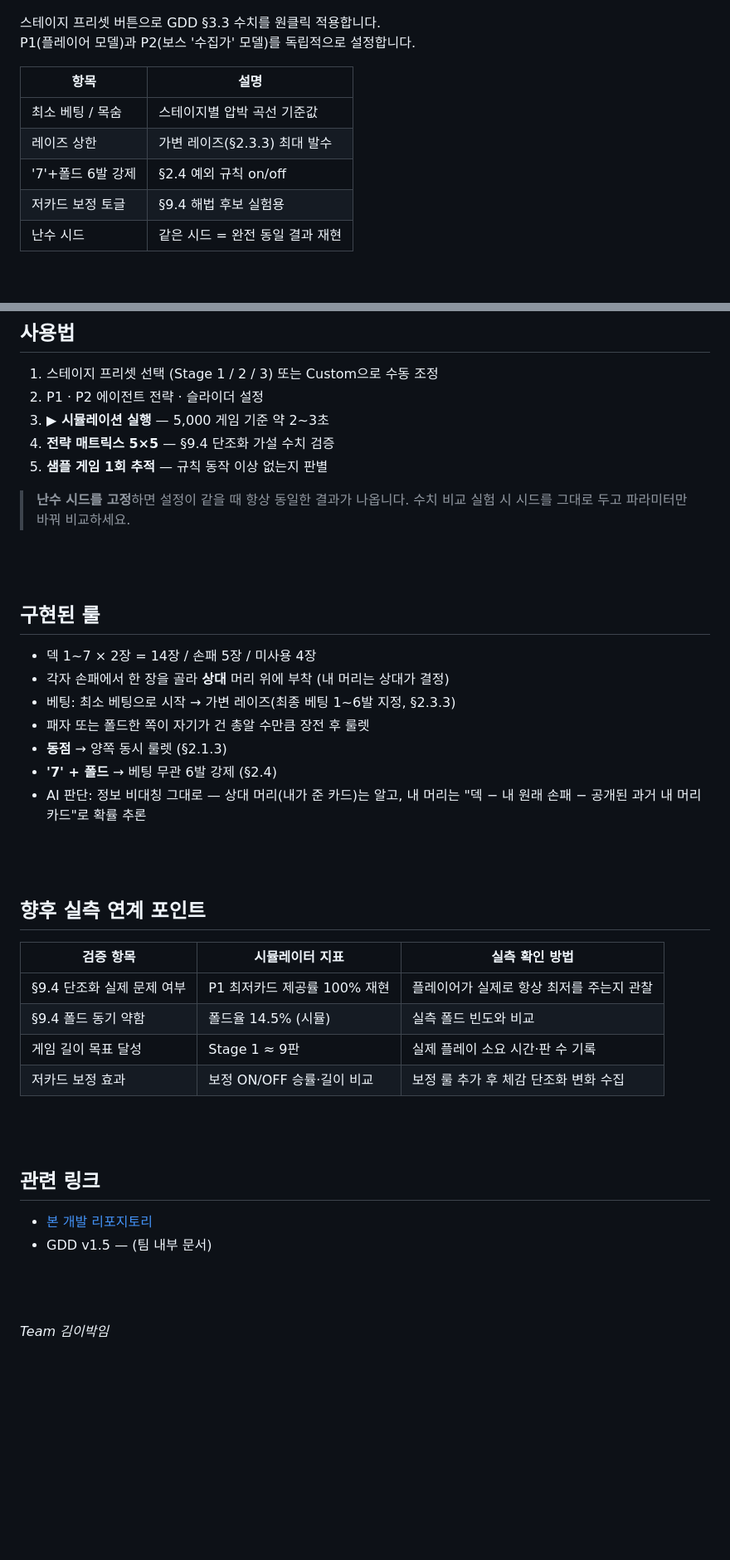
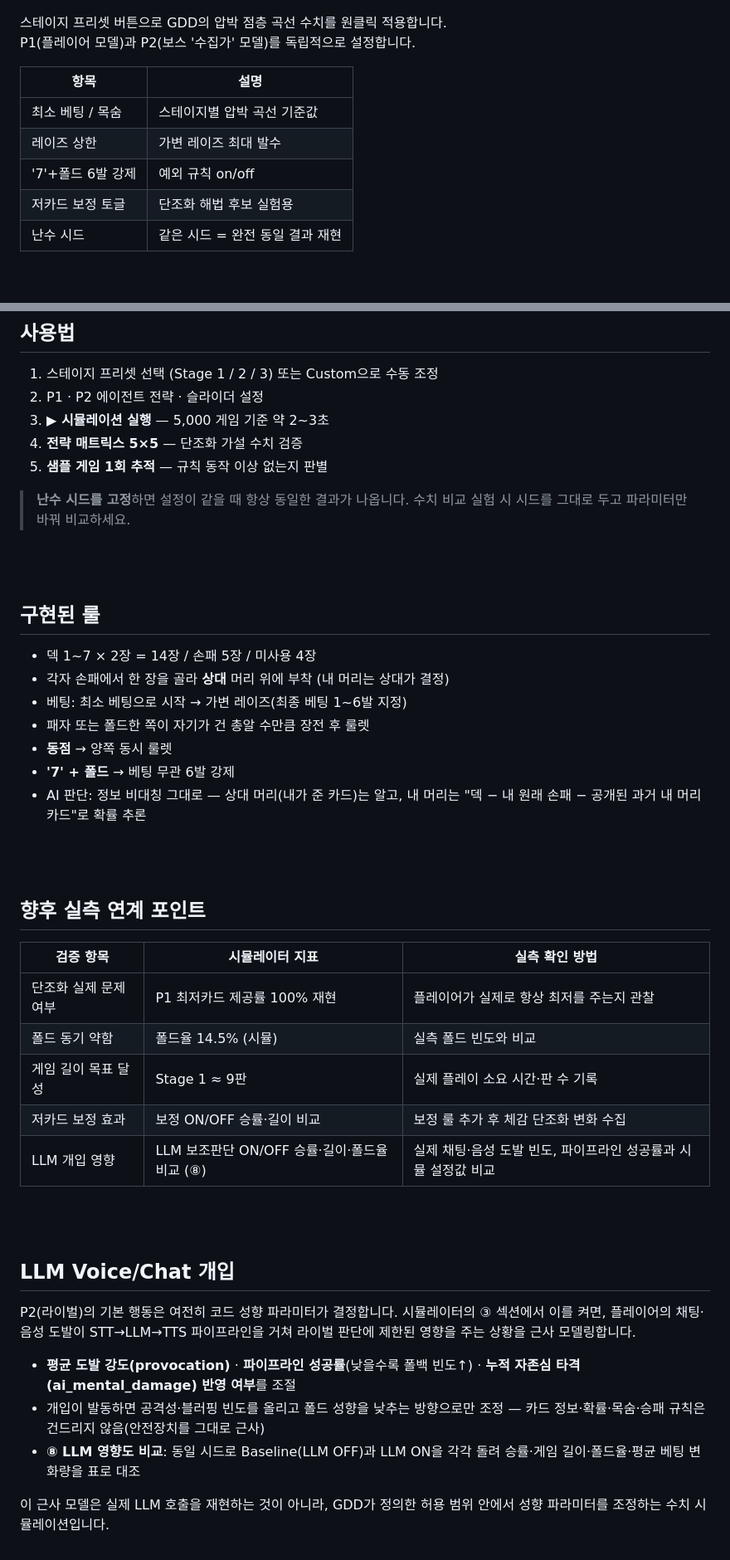
Before and after one commit to jjinzxx/showdown-balance, a Markdown page: README.md, 2 parts joined by grey strips. Shown at 83% size. Rendered like a GitHub page; blank space fills up the shorter version.

```diff
--- a/README.md
+++ b/README.md
@@ -49,15 +50,15 @@ showdown-balance/
 
 ![룰 설정 및 AI 에이전트 패널](docs/screenshots/01_config.png)
 
-스테이지 프리셋 버튼으로 GDD §3.3 수치를 원클릭 적용합니다.
+스테이지 프리셋 버튼으로 GDD의 압박 점층 곡선 수치를 원클릭 적용합니다.
 P1(플레이어 모델)과 P2(보스 '수집가' 모델)를 독립적으로 설정합니다.
 
 | 항목 | 설명 |
 |---|---|
 | 최소 베팅 / 목숨 | 스테이지별 압박 곡선 기준값 |
-| 레이즈 상한 | 가변 레이즈(§2.3.3) 최대 발수 |
-| '7'+폴드 6발 강제 | §2.4 예외 규칙 on/off |
-| 저카드 보정 토글 | §9.4 해법 후보 실험용 |
+| 레이즈 상한 | 가변 레이즈 최대 발수 |
+| '7'+폴드 6발 강제 | 예외 규칙 on/off |
+| 저카드 보정 토글 | 단조화 해법 후보 실험용 |
 | 난수 시드 | 같은 시드 = 완전 동일 결과 재현 |
 
 <br>
@@ -138,7 +139,7 @@ P1(플레이어 모델)과 P2(보스 '수집가' 모델)를 독립적으로 설
 1. 스테이지 프리셋 선택 (Stage 1 / 2 / 3) 또는 Custom으로 수동 조정
 2. P1 · P2 에이전트 전략 · 슬라이더 설정
 3. **▶ 시뮬레이션 실행** — 5,000 게임 기준 약 2~3초
-4. **전략 매트릭스 5×5** — §9.4 단조화 가설 수치 검증
+4. **전략 매트릭스 5×5** — 단조화 가설 수치 검증
 5. **샘플 게임 1회 추적** — 규칙 동작 이상 없는지 판별
 
 > **난수 시드를 고정**하면 설정이 같을 때 항상 동일한 결과가 나옵니다. 수치 비교 실험 시 시드를 그대로 두고 파라미터만 바꿔 비교하세요.
@@ -149,10 +150,10 @@ P1(플레이어 모델)과 P2(보스 '수집가' 모델)를 독립적으로 설
 
 - 덱 1~7 × 2장 = 14장 / 손패 5장 / 미사용 4장
 - 각자 손패에서 한 장을 골라 **상대** 머리 위에 부착 (내 머리는 상대가 결정)
-- 베팅: 최소 베팅으로 시작 → 가변 레이즈(최종 베팅 1~6발 지정, §2.3.3)
+- 베팅: 최소 베팅으로 시작 → 가변 레이즈(최종 베팅 1~6발 지정)
 - 패자 또는 폴드한 쪽이 자기가 건 총알 수만큼 장전 후 룰렛
-- **동점** → 양쪽 동시 룰렛 (§2.1.3)
-- **'7' + 폴드** → 베팅 무관 6발 강제 (§2.4)
+- **동점** → 양쪽 동시 룰렛
+- **'7' + 폴드** → 베팅 무관 6발 강제
 - AI 판단: 정보 비대칭 그대로 — 상대 머리(내가 준 카드)는 알고, 내 머리는 "덱 − 내 원래 손패 − 공개된 과거 내 머리 카드"로 확률 추론
 
 <br><br>
@@ -161,18 +162,20 @@ P1(플레이어 모델)과 P2(보스 '수집가' 모델)를 독립적으로 설
 
 | 검증 항목 | 시뮬레이터 지표 | 실측 확인 방법 |
 |---|---|---|
-| §9.4 단조화 실제 문제 여부 | P1 최저카드 제공률 100% 재현 | 플레이어가 실제로 항상 최저를 주는지 관찰 |
-| §9.4 폴드 동기 약함 | 폴드율 14.5% (시뮬) | 실측 폴드 빈도와 비교 |
+| 단조화 실제 문제 여부 | P1 최저카드 제공률 100% 재현 | 플레이어가 실제로 항상 최저를 주는지 관찰 |
+| 폴드 동기 약함 | 폴드율 14.5% (시뮬) | 실측 폴드 빈도와 비교 |
 | 게임 길이 목표 달성 | Stage 1 ≈ 9판 | 실제 플레이 소요 시간·판 수 기록 |
 | 저카드 보정 효과 | 보정 ON/OFF 승률·길이 비교 | 보정 룰 추가 후 체감 단조화 변화 수집 |
+| LLM 개입 영향 | LLM 보조판단 ON/OFF 승률·길이·폴드율 비교 (⑧) | 실제 채팅·음성 도발 빈도, 파이프라인 성공률과 시뮬 설정값 비교 |
 
 <br><br>
 
-## 관련 링크
+## LLM Voice/Chat 개입
 
-- [본 개발 리포지토리](https://github.com/jjinzxx/showdown)
-- GDD v1.5 — (팀 내부 문서)
+P2(라이벌)의 기본 행동은 여전히 코드 성향 파라미터가 결정합니다. 시뮬레이터의 ③ 섹션에서 이를 켜면, 플레이어의 채팅·음성 도발이 STT→LLM→TTS 파이프라인을 거쳐 라이벌 판단에 제한된 영향을 주는 상황을 근사 모델링합니다.
 
-<br><br>
+- **평균 도발 강도(provocation)** · **파이프라인 성공률**(낮을수록 폴백 빈도↑) · **누적 자존심 타격(ai_mental_damage) 반영 여부**를 조절
+- 개입이 발동하면 공격성·블러핑 빈도를 올리고 폴드 성향을 낮추는 방향으로만 조정 — 카드 정보·확률·목숨·승패 규칙은 건드리지 않음(안전장치를 그대로 근사)
+- **⑧ LLM 영향도 비교**: 동일 시드로 Baseline(LLM OFF)과 LLM ON을 각각 돌려 승률·게임 길이·폴드율·평균 베팅 변화량을 표로 대조
 
-*Team 김이박임*
+이 근사 모델은 실제 LLM 호출을 재현하는 것이 아니라, GDD가 정의한 허용 범위 안에서 성향 파라미터를 조정하는 수치 시뮬레이션입니다.
```
Also changed, not shown: other parts of README.md (+6 -5 lines).
